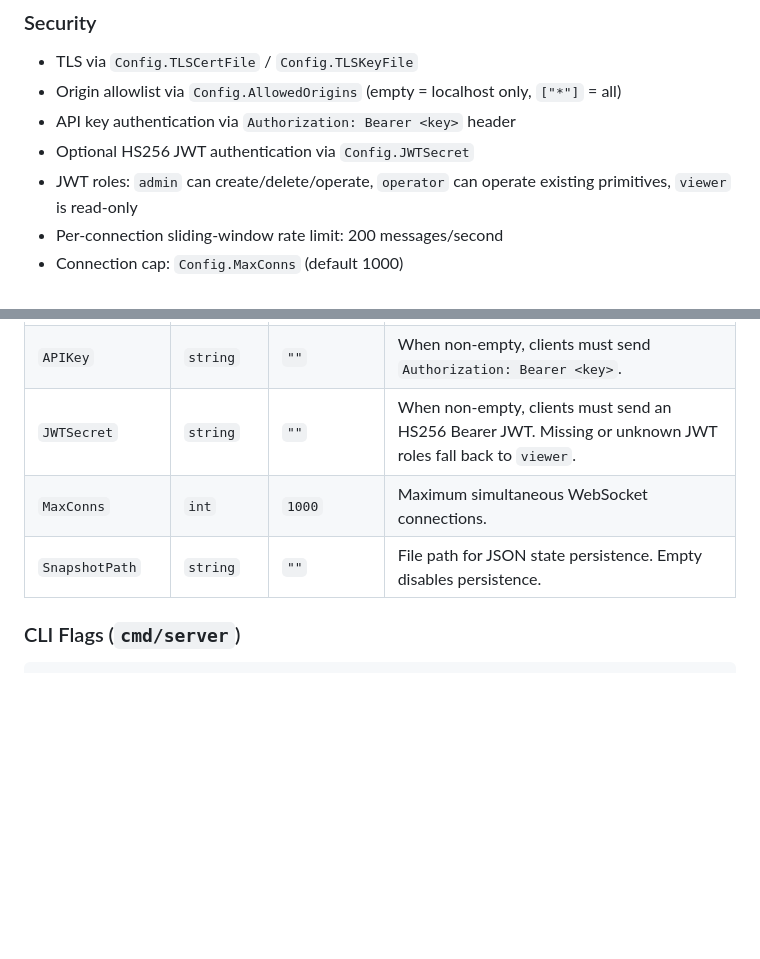
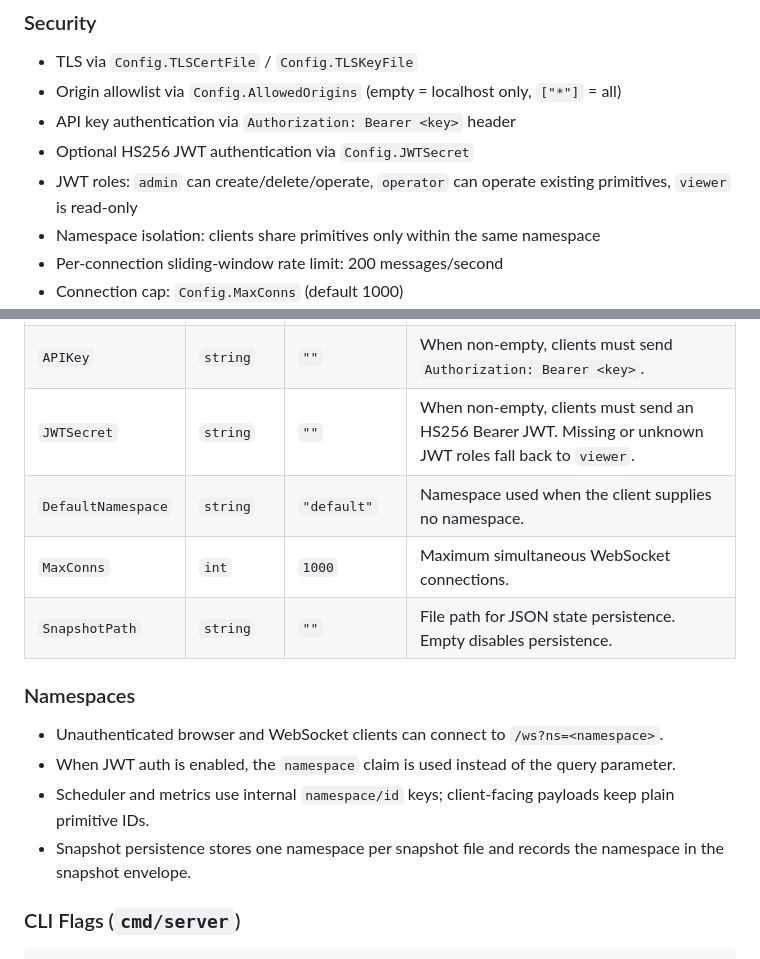
Before and after one commit to sanskarpan/advanced-synchronization-primitives, a Markdown page: README.md, 2 parts joined by grey strips. Drawn GitHub-style; blank space fills up the shorter version.

Commit message:
docs(readme): document namespace isolation and configuration

```diff
--- a/README.md
+++ b/README.md
@@ -121,6 +121,7 @@ This library implements eight fundamental synchronization primitives entirely fr
 - API key authentication via `Authorization: Bearer <key>` header
 - Optional HS256 JWT authentication via `Config.JWTSecret`
 - JWT roles: `admin` can create/delete/operate, `operator` can operate existing primitives, `viewer` is read-only
+- Namespace isolation: clients share primitives only within the same namespace
 - Per-connection sliding-window rate limit: 200 messages/second
 - Connection cap: `Config.MaxConns` (default 1000)
 - HTTP server timeouts: ReadHeader=5 s, Read=10 s, Write=30 s, Idle=120 s
@@ -509,8 +510,16 @@ All WebSocket messages are JSON objects with a `type` string field and a `payloa
 | `TLSKeyFile` | `string` | `""` | Path to TLS private key PEM file. |
 | `APIKey` | `string` | `""` | When non-empty, clients must send `Authorization: Bearer <key>`. |
 | `JWTSecret` | `string` | `""` | When non-empty, clients must send an HS256 Bearer JWT. Missing or unknown JWT roles fall back to `viewer`. |
+| `DefaultNamespace` | `string` | `"default"` | Namespace used when the client supplies no namespace. |
 | `MaxConns` | `int` | `1000` | Maximum simultaneous WebSocket connections. |
 | `SnapshotPath` | `string` | `""` | File path for JSON state persistence. Empty disables persistence. |
+
+### Namespaces
+
+- Unauthenticated browser and WebSocket clients can connect to `/ws?ns=<namespace>`.
+- When JWT auth is enabled, the `namespace` claim is used instead of the query parameter.
+- Scheduler and metrics use internal `namespace/id` keys; client-facing payloads keep plain primitive IDs.
+- Snapshot persistence stores one namespace per snapshot file and records the namespace in the snapshot envelope.
 
 ### CLI Flags (`cmd/server`)
 
```
